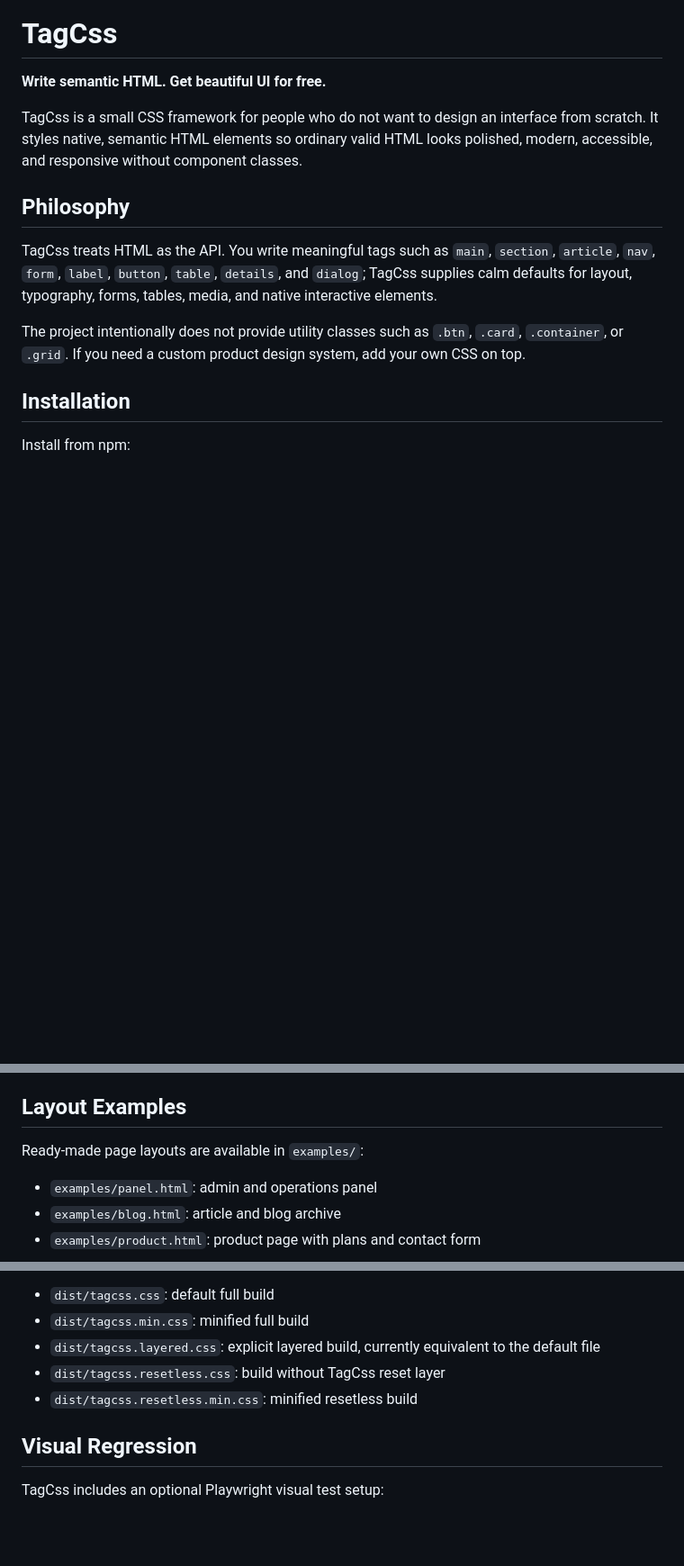
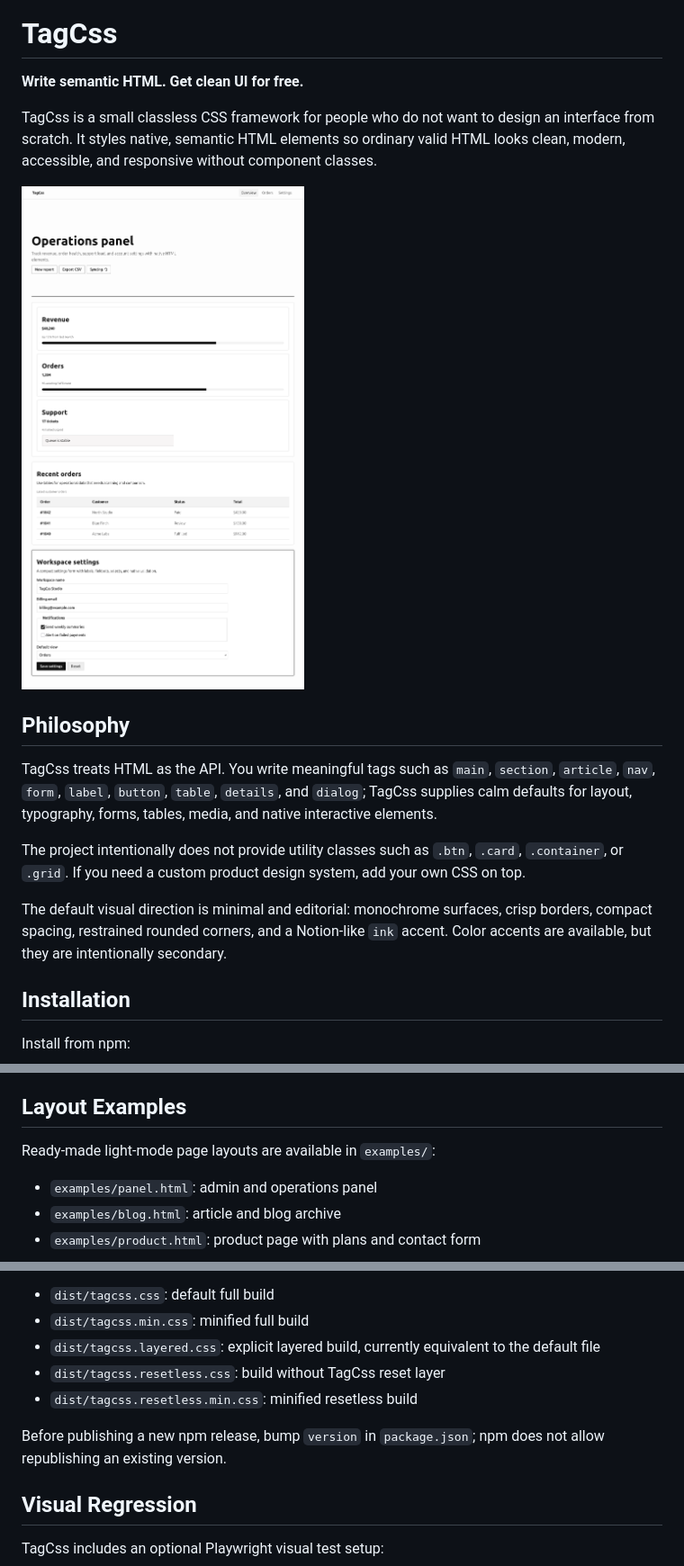
Before and after one commit to maddybo/tagcss, a Markdown page: README.md, 3 parts joined by grey strips. Shown: that part at 90% size. Drawn GitHub-style; pictures changed too: assets/examples/panel.png (added); blank space fills up the shorter version.

Commit message:
Release clean editorial UI

```diff
--- a/README.md
+++ b/README.md
@@ -4,15 +4,19 @@
 
 # TagCss
 
-**Write semantic HTML. Get beautiful UI for free.**
+**Write semantic HTML. Get clean UI for free.**
 
-TagCss is a small CSS framework for people who do not want to design an interface from scratch. It styles native, semantic HTML elements so ordinary valid HTML looks polished, modern, accessible, and responsive without component classes.
+TagCss is a small classless CSS framework for people who do not want to design an interface from scratch. It styles native, semantic HTML elements so ordinary valid HTML looks clean, modern, accessible, and responsive without component classes.
+
+![Operations panel example](assets/examples/panel.png)
 
 ## Philosophy
 
 TagCss treats HTML as the API. You write meaningful tags such as `main`, `section`, `article`, `nav`, `form`, `label`, `button`, `table`, `details`, and `dialog`; TagCss supplies calm defaults for layout, typography, forms, tables, media, and native interactive elements.
 
 The project intentionally does not provide utility classes such as `.btn`, `.card`, `.container`, or `.grid`. If you need a custom product design system, add your own CSS on top.
+
+The default visual direction is minimal and editorial: monochrome surfaces, crisp borders, compact spacing, restrained rounded corners, and a Notion-like `ink` accent. Color accents are available, but they are intentionally secondary.
 
 ## Installation
 
@@ -133,7 +172,7 @@ The demo includes `docs/recipes.html` with copyable examples for login forms, pr
 
 ## Layout Examples
 
-Ready-made page layouts are available in `examples/`:
+Ready-made light-mode page layouts are available in `examples/`:
 
 - `examples/panel.html`: admin and operations panel
 - `examples/blog.html`: article and blog archive
@@ -170,6 +209,8 @@ Generated files:
 - `dist/tagcss.resetless.css`: build without TagCss reset layer
 - `dist/tagcss.resetless.min.css`: minified resetless build
 
+Before publishing a new npm release, bump `version` in `package.json`; npm does not allow republishing an existing version.
+
 ## Visual Regression
 
 TagCss includes an optional Playwright visual test setup:
```
Also changed, not shown: other parts of README.md (+59 -24 lines), 10 other files.
